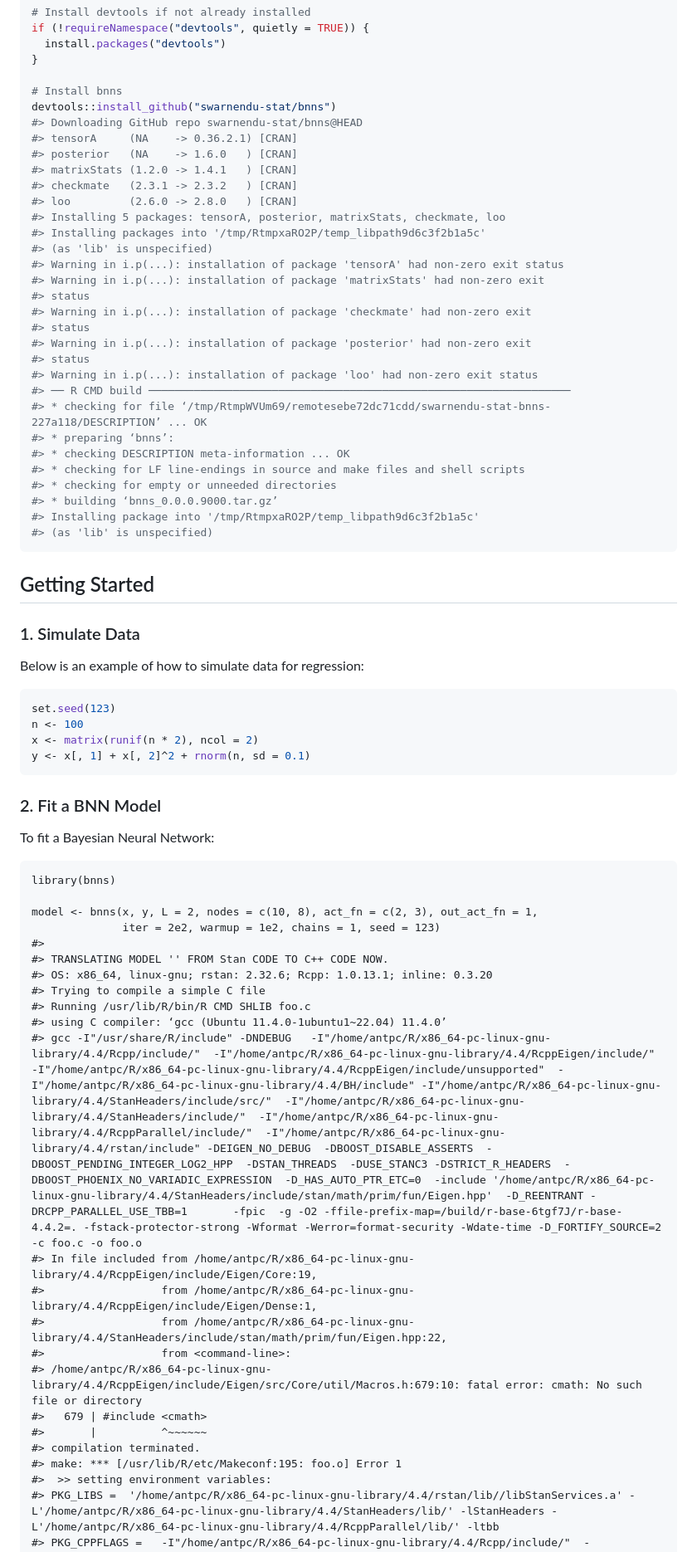
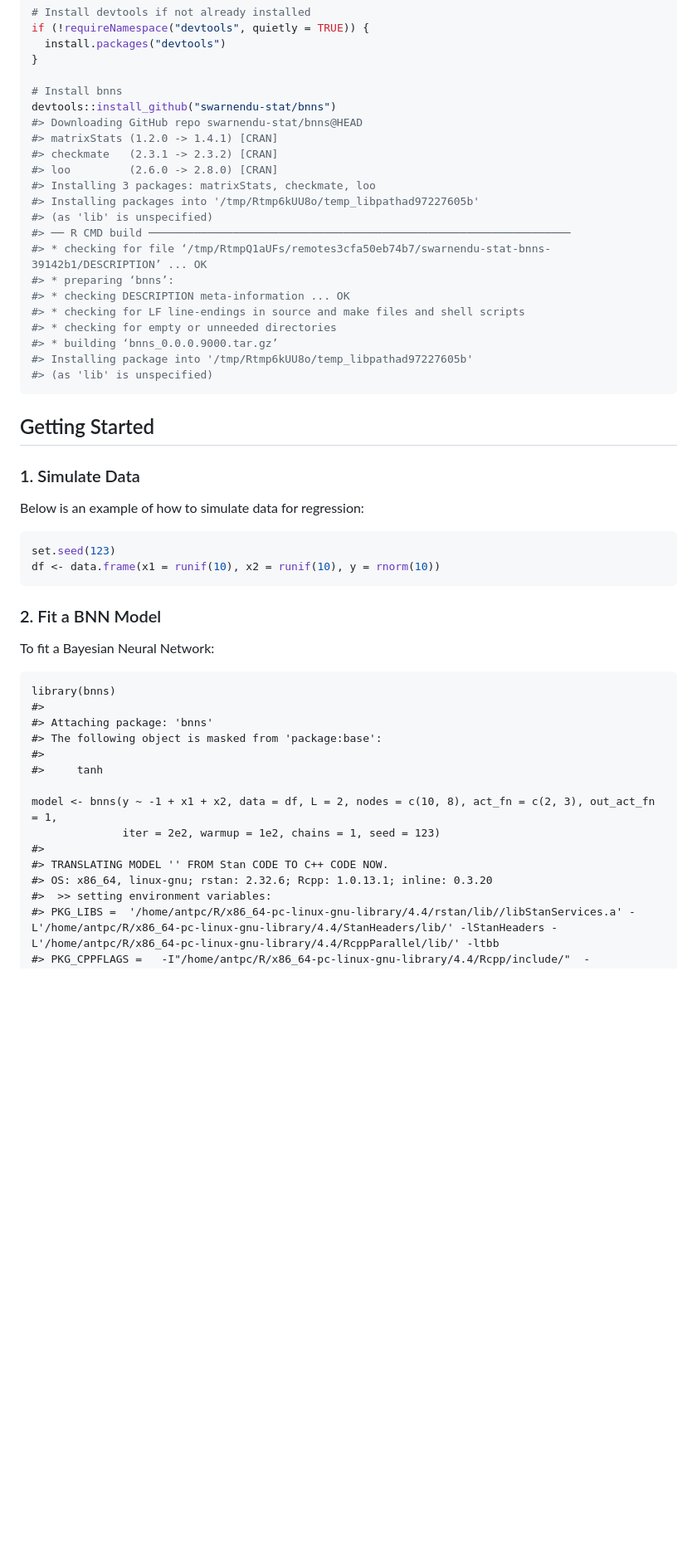
Before and after one commit to swarnendu-stat/bnns, a Markdown page: README.md, the part around one of its changes. Shown at 83% size. Drawn GitHub-style; blank space fills up the shorter version.

Commit message:
committing with successful RMD check 1

````diff
--- a/README.md
+++ b/README.md
@@ -42,30 +43,20 @@ if (!requireNamespace("devtools", quietly = TRUE)) {
 # Install bnns
 devtools::install_github("swarnendu-stat/bnns")
 #> Downloading GitHub repo swarnendu-stat/bnns@HEAD
-#> tensorA     (NA    -> 0.36.2.1) [CRAN]
-#> posterior   (NA    -> 1.6.0   ) [CRAN]
-#> matrixStats (1.2.0 -> 1.4.1   ) [CRAN]
-#> checkmate   (2.3.1 -> 2.3.2   ) [CRAN]
-#> loo         (2.6.0 -> 2.8.0   ) [CRAN]
-#> Installing 5 packages: tensorA, posterior, matrixStats, checkmate, loo
-#> Installing packages into '/tmp/RtmpxaRO2P/temp_libpath9d6c3f2b1a5c'
+#> matrixStats (1.2.0 -> 1.4.1) [CRAN]
+#> checkmate   (2.3.1 -> 2.3.2) [CRAN]
+#> loo         (2.6.0 -> 2.8.0) [CRAN]
+#> Installing 3 packages: matrixStats, checkmate, loo
+#> Installing packages into '/tmp/Rtmp6kUU8o/temp_libpathad97227605b'
 #> (as 'lib' is unspecified)
-#> Warning in i.p(...): installation of package 'tensorA' had non-zero exit status
-#> Warning in i.p(...): installation of package 'matrixStats' had non-zero exit
-#> status
-#> Warning in i.p(...): installation of package 'checkmate' had non-zero exit
-#> status
-#> Warning in i.p(...): installation of package 'posterior' had non-zero exit
-#> status
-#> Warning in i.p(...): installation of package 'loo' had non-zero exit status
 #> ── R CMD build ─────────────────────────────────────────────────────────────────
-#> * checking for file ‘/tmp/RtmpWVUm69/remotesebe72dc71cdd/swarnendu-stat-bnns-227a118/DESCRIPTION’ ... OK
+#> * checking for file ‘/tmp/RtmpQ1aUFs/remotes3cfa50eb74b7/swarnendu-stat-bnns-39142b1/DESCRIPTION’ ... OK
 #> * preparing ‘bnns’:
 #> * checking DESCRIPTION meta-information ... OK
 #> * checking for LF line-endings in source and make files and shell scripts
 #> * checking for empty or unneeded directories
 #> * building ‘bnns_0.0.0.9000.tar.gz’
-#> Installing package into '/tmp/RtmpxaRO2P/temp_libpath9d6c3f2b1a5c'
+#> Installing package into '/tmp/Rtmp6kUU8o/temp_libpathad97227605b'
 #> (as 'lib' is unspecified)
 ```
 
@@ -77,9 +68,7 @@ Below is an example of how to simulate data for regression:
 
 ``` r
 set.seed(123)
-n <- 100
-x <- matrix(runif(n * 2), ncol = 2)
-y <- x[, 1] + x[, 2]^2 + rnorm(n, sd = 0.1)
+df <- data.frame(x1 = runif(10), x2 = runif(10), y = rnorm(10))
 ```
 
 ### 2. Fit a BNN Model
@@ -88,25 +77,17 @@ To fit a Bayesian Neural Network:
 
 ``` r
 library(bnns)
-
-model <- bnns(x, y, L = 2, nodes = c(10, 8), act_fn = c(2, 3), out_act_fn = 1,
+#>
+#> Attaching package: 'bnns'
+#> The following object is masked from 'package:base':
+#>
+#>     tanh
+
+model <- bnns(y ~ -1 + x1 + x2, data = df, L = 2, nodes = c(10, 8), act_fn = c(2, 3), out_act_fn = 1,
               iter = 2e2, warmup = 1e2, chains = 1, seed = 123)
 #>
 #> TRANSLATING MODEL '' FROM Stan CODE TO C++ CODE NOW.
 #> OS: x86_64, linux-gnu; rstan: 2.32.6; Rcpp: 1.0.13.1; inline: 0.3.20
-#> Trying to compile a simple C file
-#> Running /usr/lib/R/bin/R CMD SHLIB foo.c
-#> using C compiler: ‘gcc (Ubuntu 11.4.0-1ubuntu1~22.04) 11.4.0’
-#> gcc -I"/usr/share/R/include" -DNDEBUG   -I"/home/antpc/R/x86_64-pc-linux-gnu-library/4.4/Rcpp/include/"  -I"/home/antpc/R/x86_64-pc-linux-gnu-library/4.4/RcppEigen/include/"  -I"/home/antpc/R/x86_64-pc-linux-gnu-library/4.4/RcppEigen/include/unsupported"  -I"/home/antpc/R/x86_64-pc-linux-gnu-library/4.4/BH/include" -I"/home/antpc/R/x86_64-pc-linux-gnu-library/4.4/StanHeaders/include/src/"  -I"/home/antpc/R/x86_64-pc-linux-gnu-library/4.4/StanHeaders/include/"  -I"/home/antpc/R/x86_64-pc-linux-gnu-library/4.4/RcppParallel/include/"  -I"/home/antpc/R/x86_64-pc-linux-gnu-library/4.4/rstan/include" -DEIGEN_NO_DEBUG  -DBOOST_DISABLE_ASSERTS  -DBOOST_PENDING_INTEGER_LOG2_HPP  -DSTAN_THREADS  -DUSE_STANC3 -DSTRICT_R_HEADERS  -DBOOST_PHOENIX_NO_VARIADIC_EXPRESSION  -D_HAS_AUTO_PTR_ETC=0  -include '/home/antpc/R/x86_64-pc-linux-gnu-library/4.4/StanHeaders/include/stan/math/prim/fun/Eigen.hpp'  -D_REENTRANT -DRCPP_PARALLEL_USE_TBB=1       -fpic  -g -O2 -ffile-prefix-map=/build/r-base-6tgf7J/r-base-4.4.2=. -fstack-protector-strong -Wformat -Werror=format-security -Wdate-time -D_FORTIFY_SOURCE=2  -c foo.c -o foo.o
-#> In file included from /home/antpc/R/x86_64-pc-linux-gnu-library/4.4/RcppEigen/include/Eigen/Core:19,
-#>                  from /home/antpc/R/x86_64-pc-linux-gnu-library/4.4/RcppEigen/include/Eigen/Dense:1,
-#>                  from /home/antpc/R/x86_64-pc-linux-gnu-library/4.4/StanHeaders/include/stan/math/prim/fun/Eigen.hpp:22,
-#>                  from <command-line>:
-#> /home/antpc/R/x86_64-pc-linux-gnu-library/4.4/RcppEigen/include/Eigen/src/Core/util/Macros.h:679:10: fatal error: cmath: No such file or directory
-#>   679 | #include <cmath>
-#>       |          ^~~~~~~
-#> compilation terminated.
-#> make: *** [/usr/lib/R/etc/Makeconf:195: foo.o] Error 1
 #>  >> setting environment variables:
 #> PKG_LIBS =  '/home/antpc/R/x86_64-pc-linux-gnu-library/4.4/rstan/lib//libStanServices.a' -L'/home/antpc/R/x86_64-pc-linux-gnu-library/4.4/StanHeaders/lib/' -lStanHeaders -L'/home/antpc/R/x86_64-pc-linux-gnu-library/4.4/RcppParallel/lib/' -ltbb
 #> PKG_CPPFLAGS =   -I"/home/antpc/R/x86_64-pc-linux-gnu-library/4.4/Rcpp/include/"  -I"/home/antpc/R/x86_64-pc-linux-gnu-library/4.4/RcppEigen/include/"  -I"/home/antpc/R/x86_64-pc-linux-gnu-library/4.4/RcppEigen/include/unsupported"  -I"/home/antpc/R/x86_64-pc-linux-gnu-library/4.4/BH/include" -I"/home/antpc/R/x86_64-pc-linux-gnu-library/4.4/StanHeaders/include/src/"  -I"/home/antpc/R/x86_64-pc-linux-gnu-library/4.4/StanHeaders/include/"  -I"/home/antpc/R/x86_64-pc-linux-gnu-library/4.4/RcppParallel/include/"  -I"/home/antpc/R/x86_64-pc-linux-gnu-library/4.4/rstan/include" -DEIGEN_NO_DEBUG  -DBOOST_DISABLE_ASSERTS  -DBOOST_PENDING_INTEGER_LOG2_HPP  -DSTAN_THREADS  -DUSE_STANC3 -DSTRICT_R_HEADERS  -DBOOST_PHOENIX_NO_VARIADIC_EXPRESSION  -D_HAS_AUTO_PTR_ETC=0  -include '/home/antpc/R/x86_64-pc-linux-gnu-library/4.4/StanHeaders/include/stan/math/prim/fun/Eigen.hpp'  -D_REENTRANT -DRCPP_PARALLEL_USE_TBB=1
````
Also changed, not shown: other parts of README.md (+61 -74 lines), man/figures/README-unnamed-chunk-7-1.png, 18 other files.
